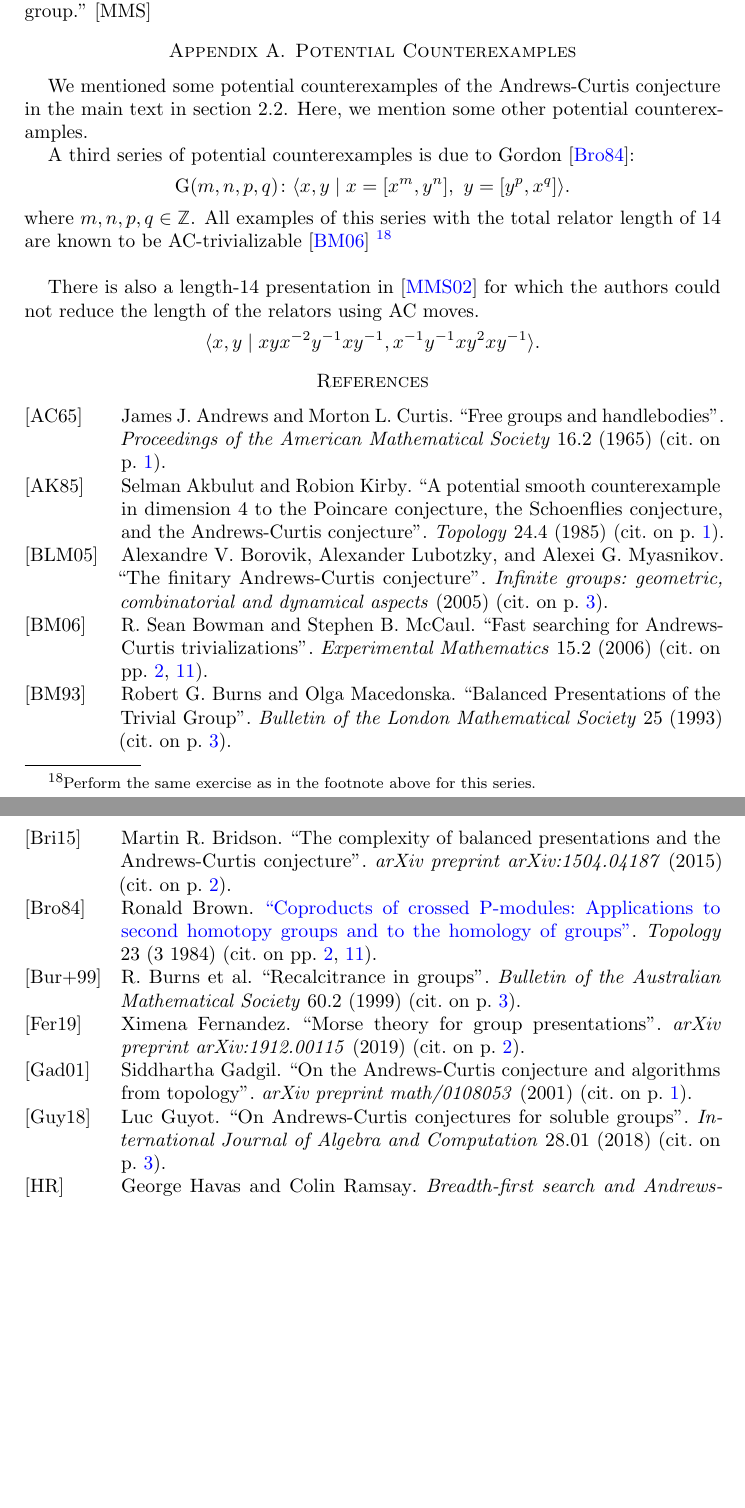
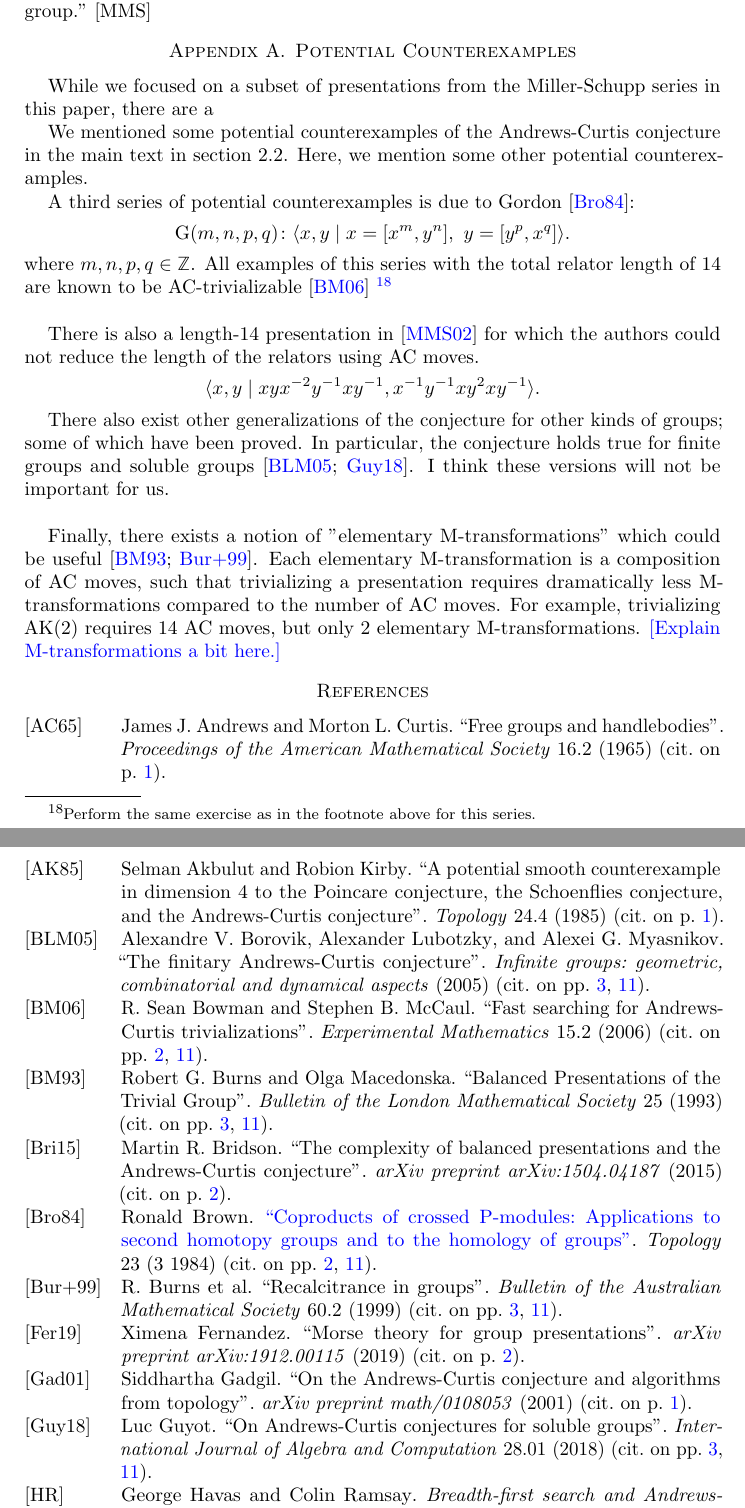
Before and after one commit to ammedmar/ac_paper, a LaTeX paper (ac_paper.tex, which reads app/counterexamples.tex): two parts of pages 11 and 12 of 12, joined at a grey line, cut so that both start at the same text, the shorter picture padded with empty space. Compiled offline with pdfLaTeX.

Commit message:
some additions to app/counterexamples.tex

```diff
--- a/app/counterexamples.tex
+++ b/app/counterexamples.tex
@@ -1,6 +1,8 @@
 % !TEX root = ../ac_paper.tex
 
 \section{Potential Counterexamples}
+
+While we focused on a subset of presentations from the Miller-Schupp series in this paper, there are a
 
 We mentioned some potential counterexamples of the Andrews-Curtis conjecture in the main text in section 2.2. Here, we mention some other potential counterexamples.
 
@@ -18,3 +20,14 @@ There is also a length-14 presentation in \cite{MMS} for which the authors could
 \[
 \angles{x, y \mid xyx^{-2}y^{-1} xy^{-1}, x^{-1} y^{-1} x y^2 x y^{-1}}.
 \]
+
+
+There also exist other generalizations of the conjecture for other kinds of groups; some of which have been proved.
+In particular, the conjecture holds true for finite groups and soluble groups \cite{Borovik, Guyot}.
+I think these versions will not be important for us.
+\newline
+
+Finally, there exists a notion of "elementary M-transformations" which could be useful \cite{BurnsI, BurnsII}.
+Each elementary M-transformation is a composition of AC moves, such that trivializing a presentation requires dramatically less M-transformations compared to the number of AC moves.
+For example, trivializing $\AK(2)$ requires 14 AC moves, but only 2 elementary M-transformations.
+\fixme{Explain M-transformations a bit here.}
```
